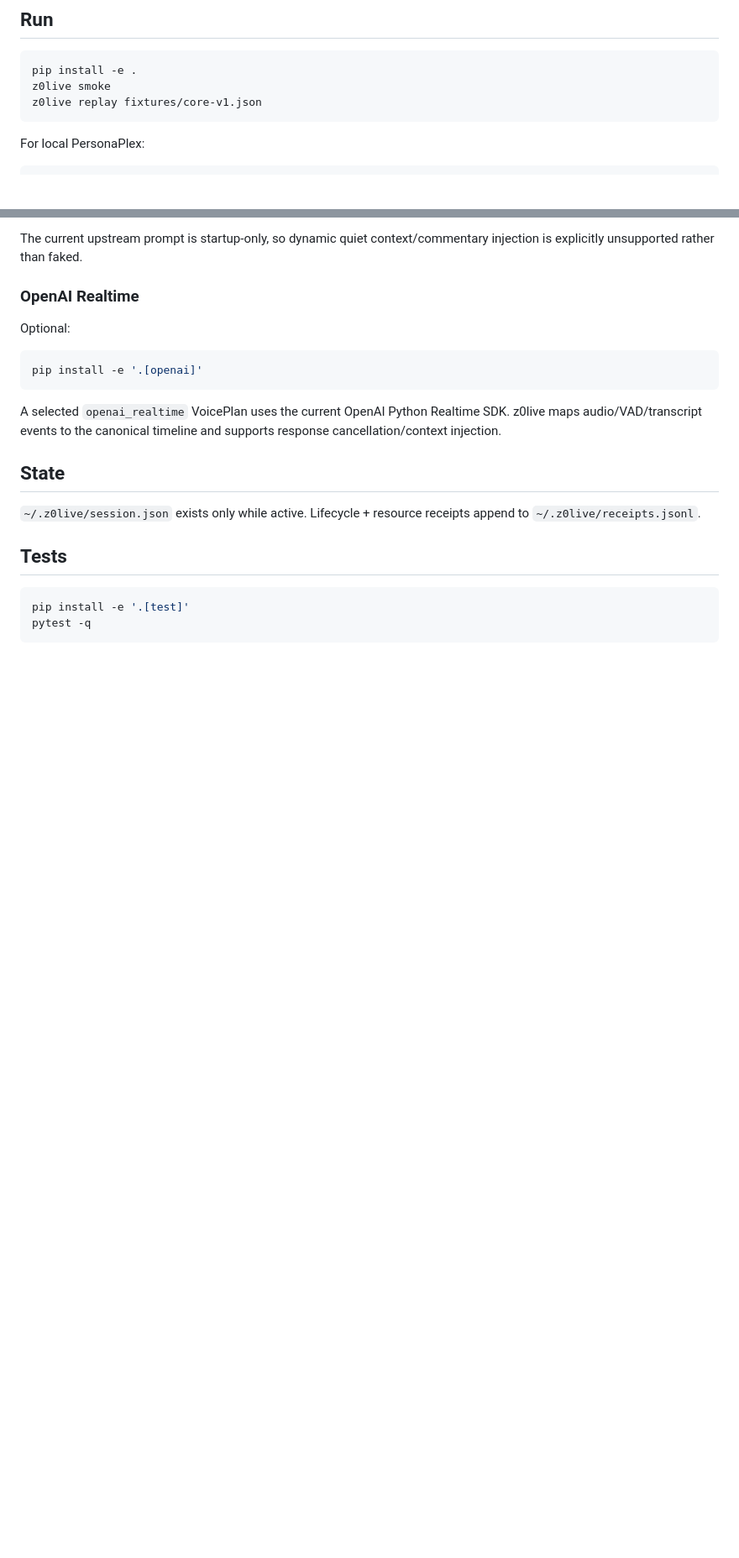
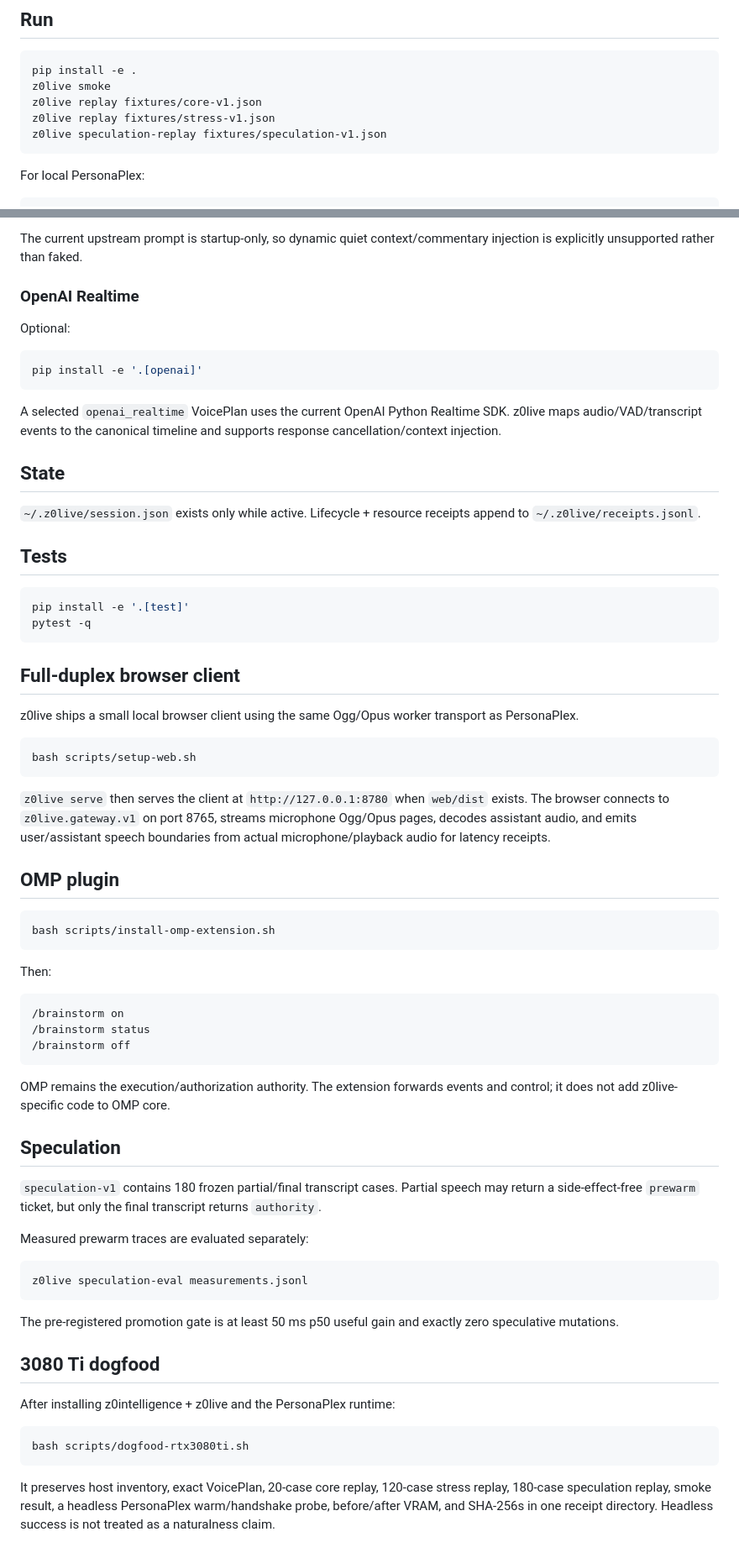
Before and after one commit to kvnloo/z0live, a Markdown page: README.md, 2 parts joined by grey strips. Shown at 84% size. Rendered like a GitHub page; blank space fills up the shorter version.

Commit message:
docs: add media client, OMP plugin, speculation, and dogfood workflow

````diff
--- a/README.md
+++ b/README.md
@@ -28,6 +28,8 @@ There is no model-ranking policy in this repository.
 pip install -e .
 z0live smoke
 z0live replay fixtures/core-v1.json
+z0live replay fixtures/stress-v1.json
+z0live speculation-replay fixtures/speculation-v1.json
 ```
 
 For local PersonaPlex:
@@ -113,3 +115,52 @@ A selected `openai_realtime` VoicePlan uses the current OpenAI Python Realtime S
 pip install -e '.[test]'
 pytest -q
 ```
+
+
+## Full-duplex browser client
+
+z0live ships a small local browser client using the same Ogg/Opus worker transport as PersonaPlex.
+
+```bash
+bash scripts/setup-web.sh
+```
+
+`z0live serve` then serves the client at `http://127.0.0.1:8780` when `web/dist` exists. The browser connects to `z0live.gateway.v1` on port 8765, streams microphone Ogg/Opus pages, decodes assistant audio, and emits user/assistant speech boundaries from actual microphone/playback audio for latency receipts.
+
+## OMP plugin
+
+```bash
+bash scripts/install-omp-extension.sh
+```
+
+Then:
+
+```text
+/brainstorm on
+/brainstorm status
+/brainstorm off
+```
+
+OMP remains the execution/authorization authority. The extension forwards events and control; it does not add z0live-specific code to OMP core.
+
+## Speculation
+
+`speculation-v1` contains 180 frozen partial/final transcript cases. Partial speech may return a side-effect-free `prewarm` ticket, but only the final transcript returns `authority`.
+
+Measured prewarm traces are evaluated separately:
+
+```bash
+z0live speculation-eval measurements.jsonl
+```
+
+The pre-registered promotion gate is at least 50 ms p50 useful gain and exactly zero speculative mutations.
+
+## 3080 Ti dogfood
+
+After installing z0intelligence + z0live and the PersonaPlex runtime:
+
+```bash
+bash scripts/dogfood-rtx3080ti.sh
+```
+
+It preserves host inventory, exact VoicePlan, 20-case core replay, 120-case stress replay, 180-case speculation replay, smoke result, a headless PersonaPlex warm/handshake probe, before/after VRAM, and SHA-256s in one receipt directory. Headless success is not treated as a naturalness claim.
````
